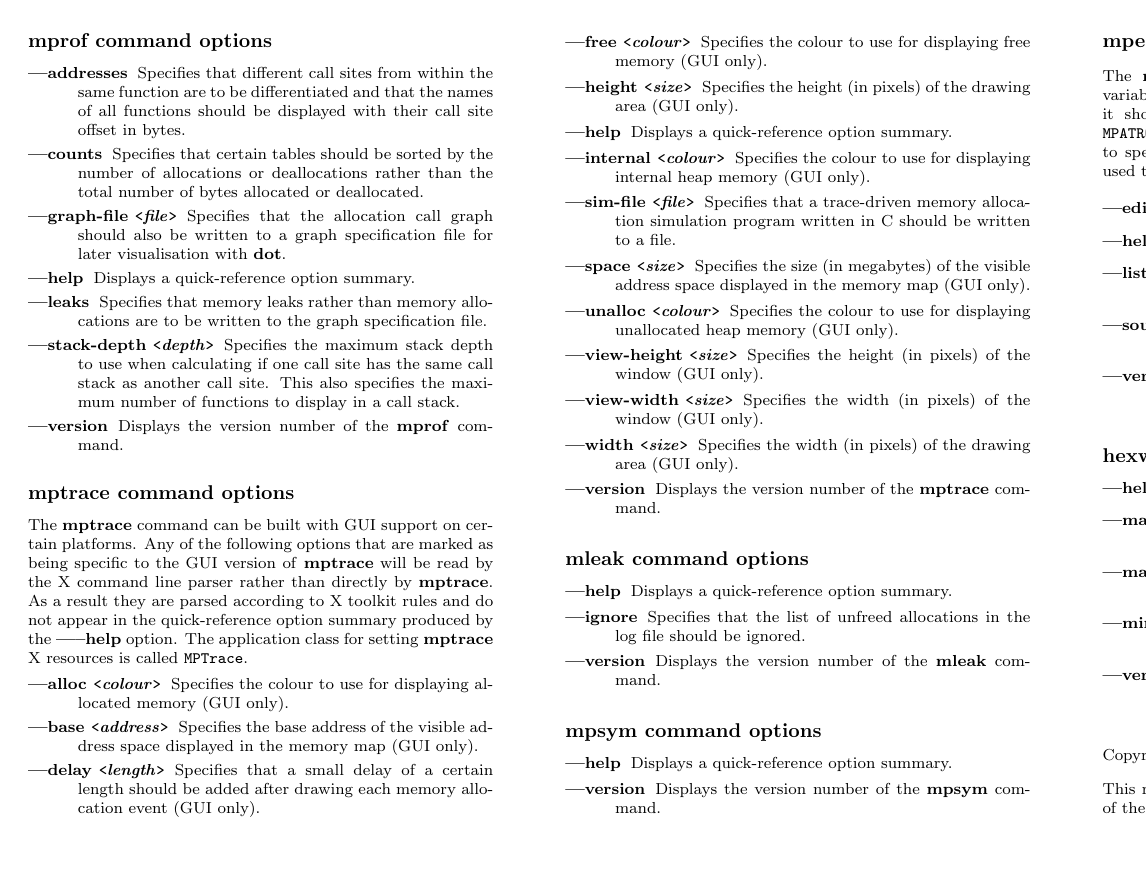
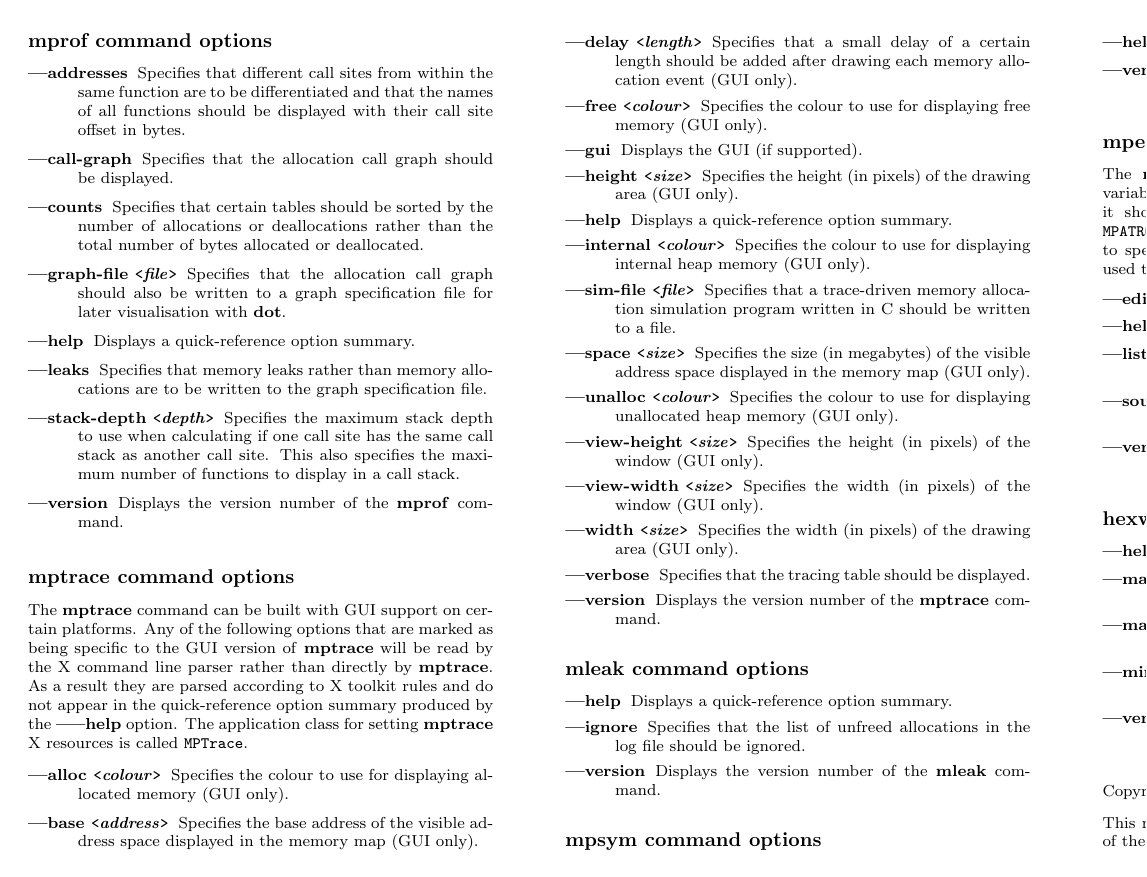
Before and after one commit to groleo/mpatrol, a LaTeX document (doc/refcard.tex): page 4 of 4. Compiled offline with pdfLaTeX.

Commit message:
Added the --call-graph, --gui and --verbose options

```diff
--- a/doc/refcard.tex
+++ b/doc/refcard.tex
@@ -729,6 +729,8 @@ Displays the version number of the \command{mpatrol} command.
 Specifies that different call sites from within the same function are to be
 differentiated and that the names of all functions should be displayed with
 their call site offset in bytes.
+\item[\flag{call-graph}]
+Specifies that the allocation call graph should be displayed.
 \item[\flag{counts}]
 Specifies that certain tables should be sorted by the number of allocations or
 deallocations rather than the total number of bytes allocated or deallocated.
@@ -771,6 +773,8 @@ Specifies that a small delay of a certain length should be added after drawing
 each memory allocation event (GUI only).
 \item[\flagpar{free}{colour}]
 Specifies the colour to use for displaying free memory (GUI only).
+\item[\flag{gui}]
+Displays the GUI (if supported).
 \item[\flagpar{height}{size}]
 Specifies the height (in pixels) of the drawing area (GUI only).
 \item[\flag{help}]
@@ -791,6 +795,8 @@ Specifies the height (in pixels) of the window (GUI only).
 Specifies the width (in pixels) of the window (GUI only).
 \item[\flagpar{width}{size}]
 Specifies the width (in pixels) of the drawing area (GUI only).
+\item[\flag{verbose}]
+Specifies that the tracing table should be displayed.
 \item[\flag{version}]
 Displays the version number of the \command{mptrace} command.
 \end{description}
```
Also changed, not shown: doc/refcard.tex (2 more changed lines).
